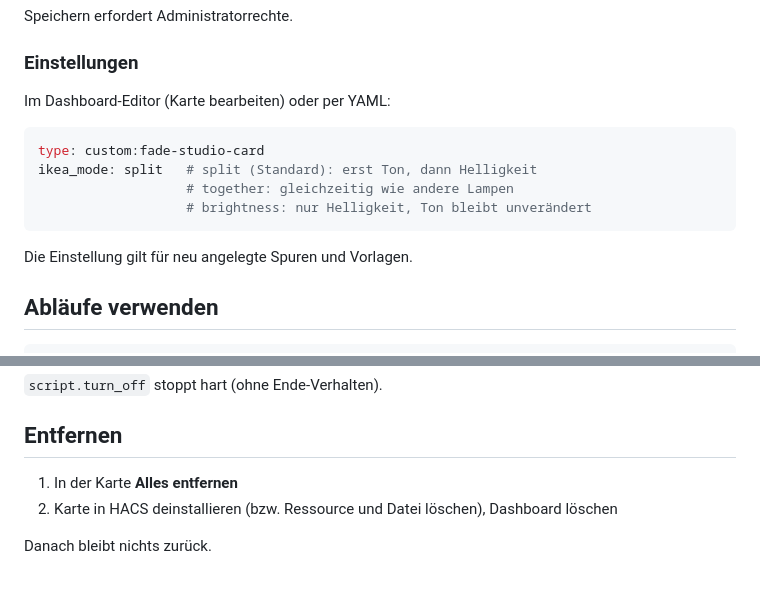
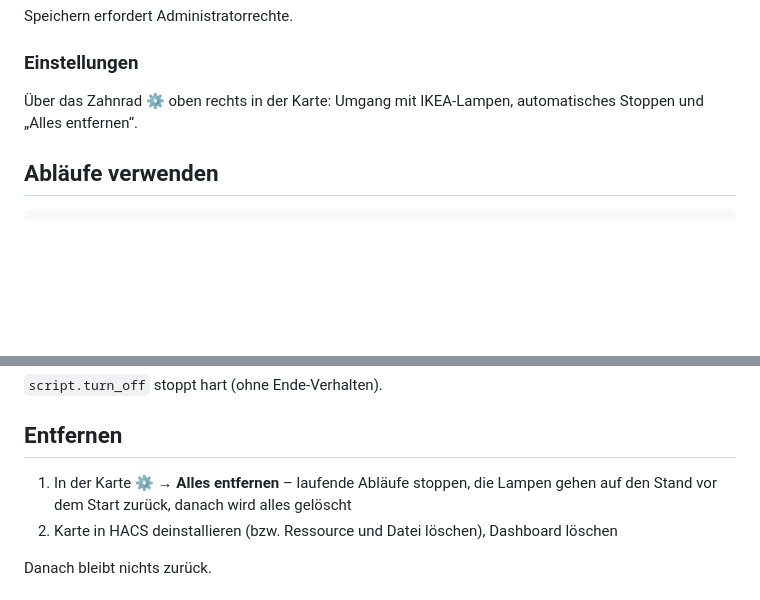
Before and after one commit to pettysmith/fade-studio, a Markdown page: README.md, 2 parts joined by grey strips. Drawn GitHub-style; blank space fills up the shorter version.

````diff
--- a/README.md
+++ b/README.md
@@ -49,16 +57,7 @@ Speichern erfordert Administratorrechte.
 
 ### Einstellungen
 
-Im Dashboard-Editor (Karte bearbeiten) oder per YAML:
-
-```yaml
-type: custom:fade-studio-card
-ikea_mode: split   # split (Standard): erst Ton, dann Helligkeit
-                   # together: gleichzeitig wie andere Lampen
-                   # brightness: nur Helligkeit, Ton bleibt unverändert
-```
-
-Die Einstellung gilt für neu angelegte Spuren und Vorlagen.
+Über das Zahnrad ⚙ oben rechts in der Karte: Umgang mit IKEA-Lampen, automatisches Stoppen und „Alles entfernen“.
 
 ## Abläufe verwenden
 
@@ -88,7 +87,7 @@ data:
 
 ## Entfernen
 
-1. In der Karte **Alles entfernen**
+1. In der Karte ⚙ → **Alles entfernen** – laufende Abläufe stoppen, die Lampen gehen auf den Stand vor dem Start zurück, danach wird alles gelöscht
 2. Karte in HACS deinstallieren (bzw. Ressource und Datei löschen), Dashboard löschen
 
 Danach bleibt nichts zurück.
````
Also changed, not shown: other parts of README.md (+13 -5 lines), docs/screenshot.png, 1 other file.
